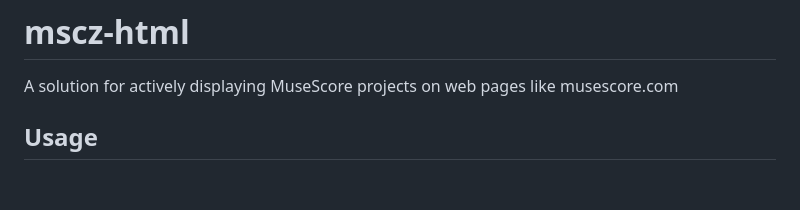
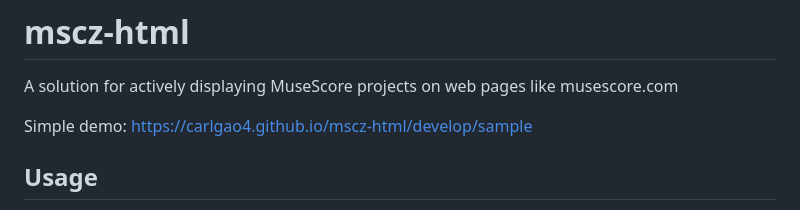
Before and after one commit to CarlGao4/mscz-html, a Markdown page: README.md, the part around the change. Rendered like a GitHub page; blank space fills up the shorter version.

Commit message:
Add demo link

```diff
--- a/README.md
+++ b/README.md
@@ -1,5 +1,7 @@
 # mscz-html
 A solution for actively displaying MuseScore projects on web pages like musescore.com
+
+Simple demo: https://carlgao4.github.io/mscz-html/develop/sample
 
 ## Usage
 
```
